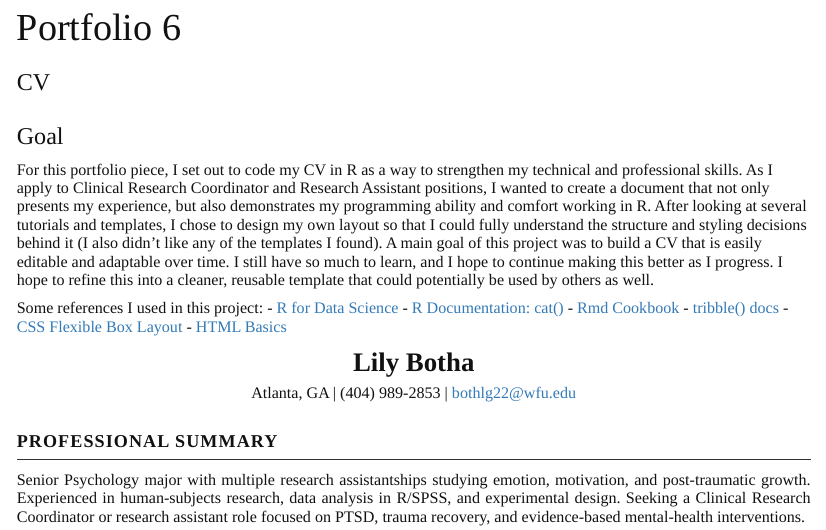
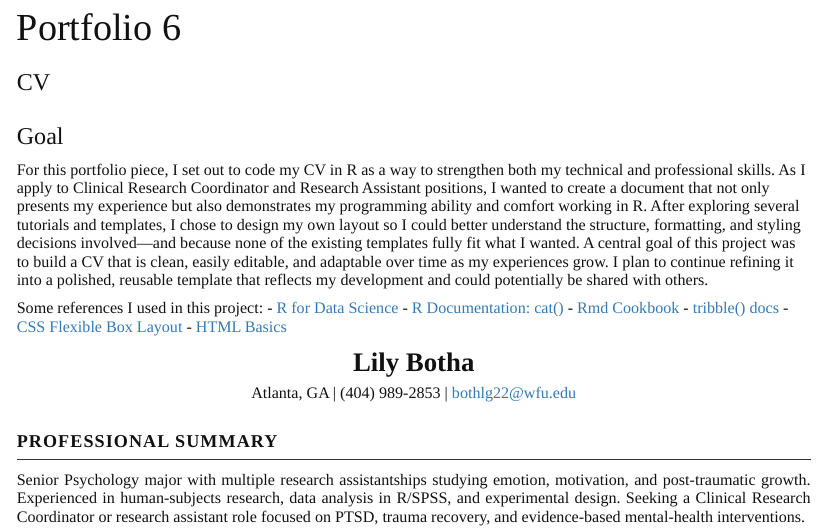
Before and after one commit to lilygb3/portfolio, an R Markdown document (p06.Rmd): the page in a window 1100 px wide, from its top. Rendered offline with R 4.5, knitr and Pandoc, with nearby package versions.

Commit message:
edit goal for p6

````diff
--- a/p06.Rmd
+++ b/p06.Rmd
@@ -8,7 +8,7 @@ subtitle: "CV"
 ```
 
 ### Goal
-For this portfolio piece, I set out to code my CV in R as a way to strengthen my technical and professional skills. As I apply to Clinical Research Coordinator and Research Assistant positions, I wanted to create a document that not only presents my experience, but also demonstrates my programming ability and comfort working in R. After looking at several tutorials and templates, I chose to design my own layout so that I could fully understand the structure and styling decisions behind it (I also didn't like any of the templates I found). A main goal of this project was to build a CV that is easily editable and adaptable over time. I still have so much to learn, and I hope to continue making this better as I progress. I hope to refine this into a cleaner, reusable template that could potentially be used by others as well.
+For this portfolio piece, I set out to code my CV in R as a way to strengthen both my technical and professional skills. As I apply to Clinical Research Coordinator and Research Assistant positions, I wanted to create a document that not only presents my experience but also demonstrates my programming ability and comfort working in R. After exploring several tutorials and templates, I chose to design my own layout so I could better understand the structure, formatting, and styling decisions involved—and because none of the existing templates fully fit what I wanted. A central goal of this project was to build a CV that is clean, easily editable, and adaptable over time as my experiences grow. I plan to continue refining it into a polished, reusable template that reflects my development and could potentially be shared with others.
 
 Some references I used in this project:
 - [R for Data Science](https://r4ds.hadley.nz/)
````
Also changed, not shown: p06.Rmd (1 more changed lines), 1 other file.
